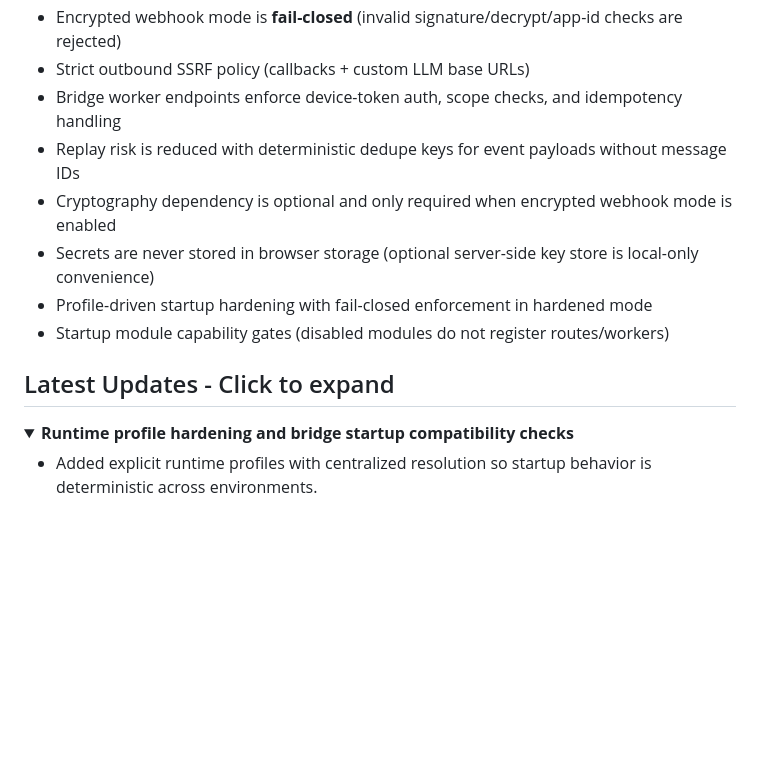
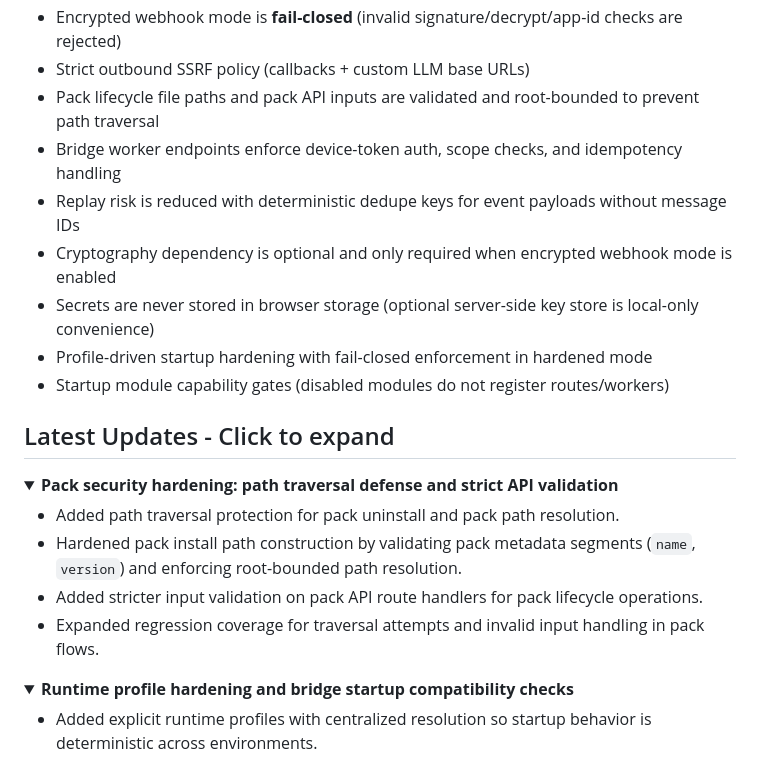
Before and after one commit to le-si/ComfyUI-OpenClaw, a Markdown page: README.md, the part around the change. GitHub-like rendering; folded sections open; blank space fills up the shorter version.

Commit message:
docs: additional security patch content

```diff
--- a/README.md
+++ b/README.md
@@ -21,6 +21,7 @@ This project is intentionally **not** a general-purpose assistant platform with
 - Webhooks are **deny-by-default** until auth is configured
 - Encrypted webhook mode is **fail-closed** (invalid signature/decrypt/app-id checks are rejected)
 - Strict outbound SSRF policy (callbacks + custom LLM base URLs)
+- Pack lifecycle file paths and pack API inputs are validated and root-bounded to prevent path traversal
 - Bridge worker endpoints enforce device-token auth, scope checks, and idempotency handling
 - Replay risk is reduced with deterministic dedupe keys for event payloads without message IDs
 - Cryptography dependency is optional and only required when encrypted webhook mode is enabled
@@ -29,6 +30,16 @@ This project is intentionally **not** a general-purpose assistant platform with
 - Startup module capability gates (disabled modules do not register routes/workers)
 
 ## Latest Updates - Click to expand
+
+<details>
+<summary><strong>Pack security hardening: path traversal defense and strict API validation</strong></summary>
+
+- Added path traversal protection for pack uninstall and pack path resolution.
+- Hardened pack install path construction by validating pack metadata segments (`name`, `version`) and enforcing root-bounded path resolution.
+- Added stricter input validation on pack API route handlers for pack lifecycle operations.
+- Expanded regression coverage for traversal attempts and invalid input handling in pack flows.
+
+</details>
 
 <details>
 <summary><strong>Runtime profile hardening and bridge startup compatibility checks</strong></summary>
```
